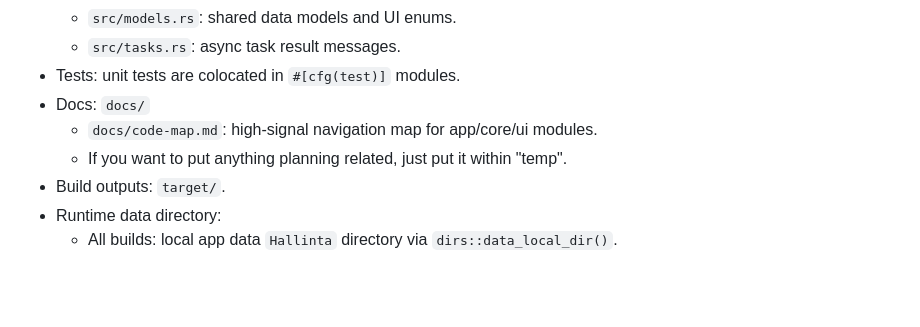
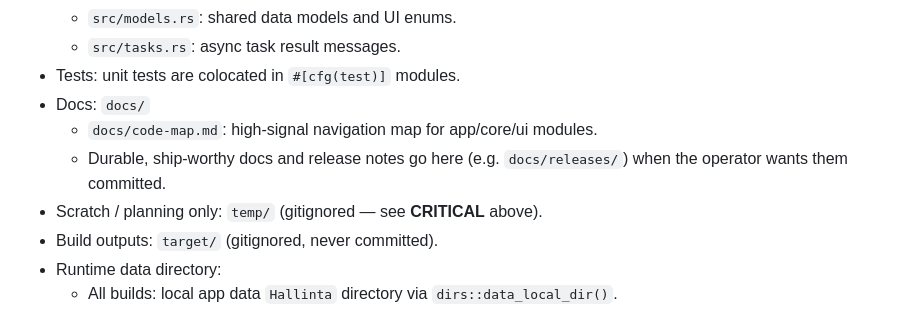
Before and after one commit to kungfulife/Hallinta, a Markdown page: AGENTS.md, the part around one of its changes. Drawn GitHub-style; blank space fills up the shorter version.

```diff
--- a/AGENTS.md
+++ b/AGENTS.md
@@ -15,8 +32,9 @@
 - Tests: unit tests are colocated in `#[cfg(test)]` modules.
 - Docs: `docs/`
   - `docs/code-map.md`: high-signal navigation map for app/core/ui modules.
-  - If you want to put anything planning related, just put it within "temp".
-- Build outputs: `target/`.
+  - Durable, ship-worthy docs and release notes go here (e.g. `docs/releases/`) when the operator wants them committed.
+- Scratch / planning only: `temp/` (gitignored — see **CRITICAL** above).
+- Build outputs: `target/` (gitignored, never committed).
 - Runtime data directory:
   - All builds: local app data `Hallinta` directory via `dirs::data_local_dir()`.
 
```
Also changed, not shown: other parts of AGENTS.md (+35 -7 lines).
